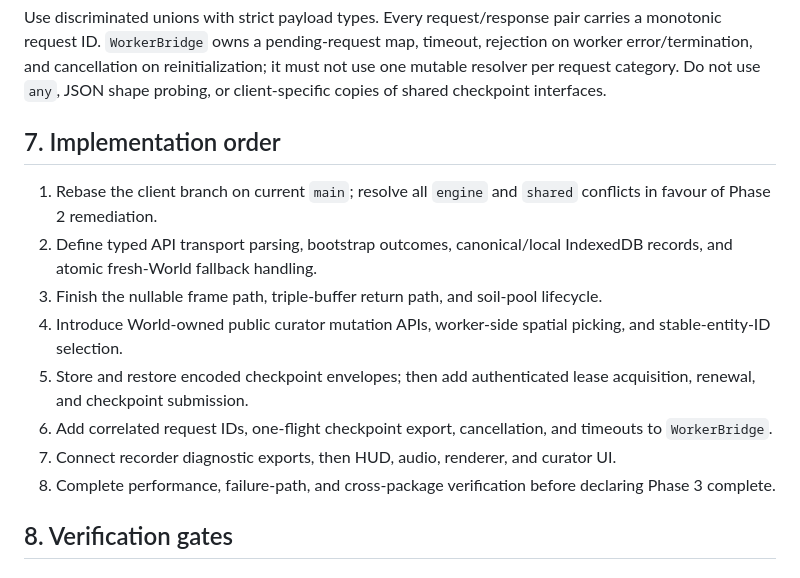
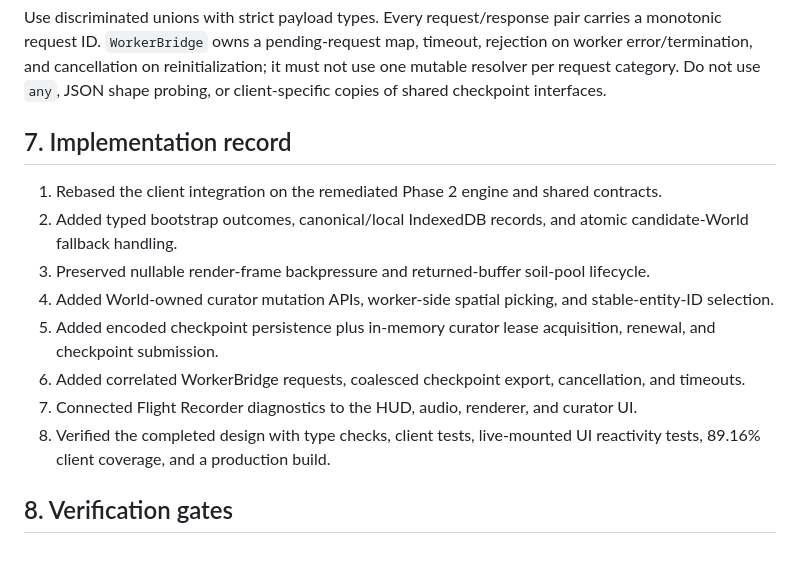
Before and after one commit to AllStack11/chaos-garden, a Markdown page: docs/phase_3_client_design.md, the part around one of its changes. Rendered like a GitHub page.

```diff
--- a/docs/phase_3_client_design.md
+++ b/docs/phase_3_client_design.md
@@ -156,16 +156,16 @@ The client protocol must be updated as a coherent shared contract before impleme
 
 Use discriminated unions with strict payload types. Every request/response pair carries a monotonic request ID. `WorkerBridge` owns a pending-request map, timeout, rejection on worker error/termination, and cancellation on reinitialization; it must not use one mutable resolver per request category. Do not use `any`, JSON shape probing, or client-specific copies of shared checkpoint interfaces.
 
-## 7. Implementation order
+## 7. Implementation record
 
-1. Rebase the client branch on current `main`; resolve all `engine` and `shared` conflicts in favour of Phase 2 remediation.
-2. Define typed API transport parsing, bootstrap outcomes, canonical/local IndexedDB records, and atomic fresh-World fallback handling.
-3. Finish the nullable frame path, triple-buffer return path, and soil-pool lifecycle.
-4. Introduce World-owned public curator mutation APIs, worker-side spatial picking, and stable-entity-ID selection.
-5. Store and restore encoded checkpoint envelopes; then add authenticated lease acquisition, renewal, and checkpoint submission.
-6. Add correlated request IDs, one-flight checkpoint export, cancellation, and timeouts to `WorkerBridge`.
-7. Connect recorder diagnostic exports, then HUD, audio, renderer, and curator UI.
-8. Complete performance, failure-path, and cross-package verification before declaring Phase 3 complete.
+1. Rebased the client integration on the remediated Phase 2 engine and shared contracts.
+2. Added typed bootstrap outcomes, canonical/local IndexedDB records, and atomic candidate-World fallback handling.
+3. Preserved nullable render-frame backpressure and returned-buffer soil-pool lifecycle.
+4. Added World-owned curator mutation APIs, worker-side spatial picking, and stable-entity-ID selection.
+5. Added encoded checkpoint persistence plus in-memory curator lease acquisition, renewal, and checkpoint submission.
+6. Added correlated WorkerBridge requests, coalesced checkpoint export, cancellation, and timeouts.
+7. Connected Flight Recorder diagnostics to the HUD, audio, renderer, and curator UI.
+8. Verified the completed design with type checks, client tests, live-mounted UI reactivity tests, 89.16% client coverage, and a production build.
 
 ## 8. Verification gates
 
```
Also changed, not shown: other parts of docs/phase_3_client_design.md (+11 -11 lines), docs/implementation_plan.md (+7 -7 lines).
